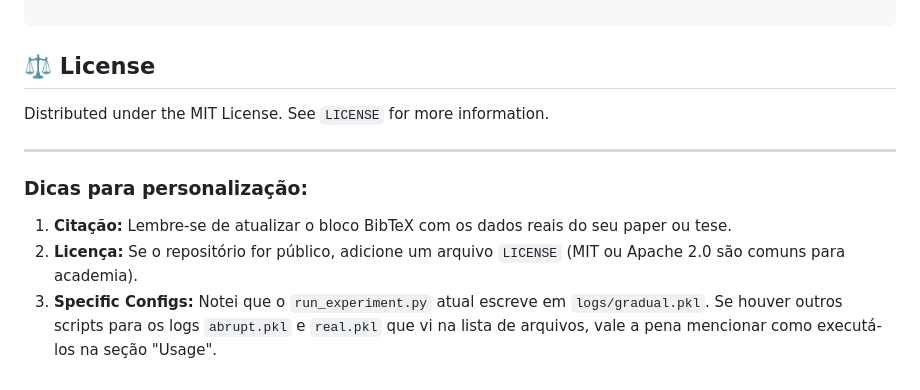
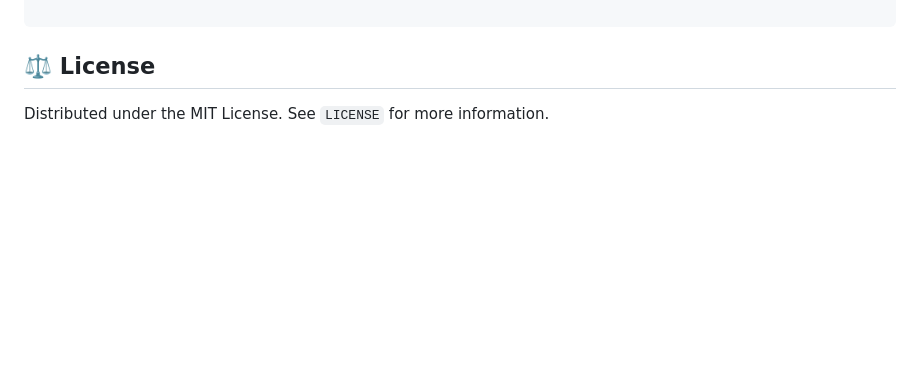
Before and after one commit to caiogimenes/river-evaluate, a Markdown page: README.md, the part around the change. Rendered like a GitHub page; blank space fills up the shorter version.

Commit message:
Remove customization tips from README
Removed customization tips from the README.

```diff
--- a/README.md
+++ b/README.md
@@ -120,11 +120,3 @@ If you use this code in your research, please cite:
 ## ⚖️ License
 
 Distributed under the MIT License. See `LICENSE` for more information.
-
----
-
-### Dicas para personalização:
-
-1. **Citação:** Lembre-se de atualizar o bloco BibTeX com os dados reais do seu paper ou tese.
-2. **Licença:** Se o repositório for público, adicione um arquivo `LICENSE` (MIT ou Apache 2.0 são comuns para academia).
-3. **Specific Configs:** Notei que o `run_experiment.py` atual escreve em `logs/gradual.pkl`. Se houver outros scripts para os logs `abrupt.pkl` e `real.pkl` que vi na lista de arquivos, vale a pena mencionar como executá-los na seção "Usage".
```
